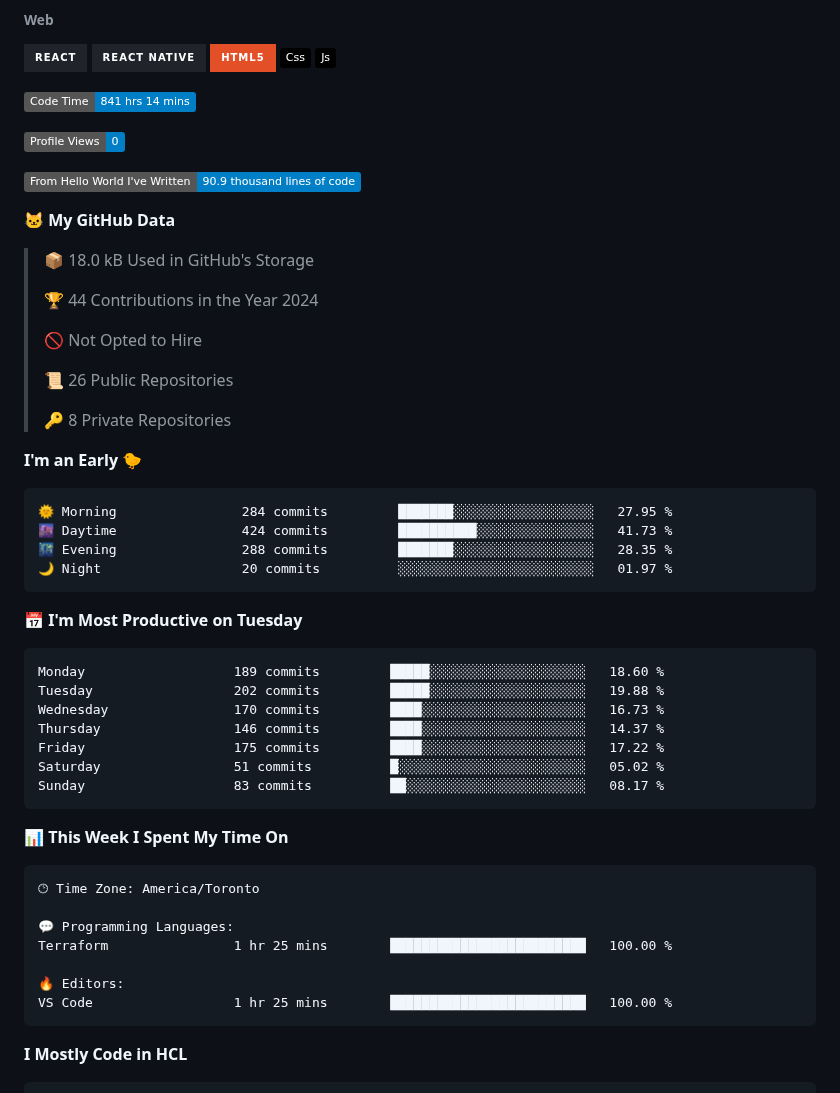
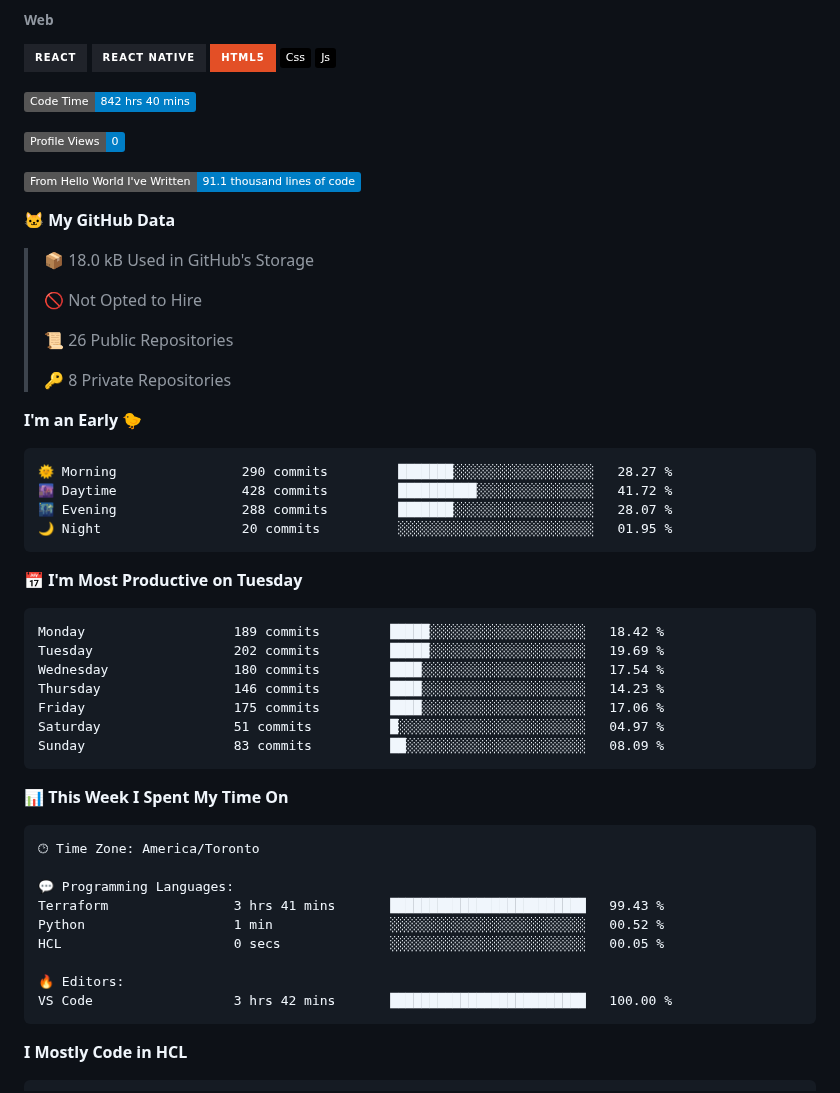
Before and after one commit to ValAug/ValAug, a Markdown page: README.md, the part around one of its changes. Rendered like a GitHub page; badges without logos.

Commit message:
Updated with Dev Metrics

````diff
--- a/README.md
+++ b/README.md
@@ -57,17 +57,15 @@
 ![Js](https://img.shields.io/badge/-Js-000000?style=flat&logo=Js)
 
 <!--START_SECTION:waka-->
-![Code Time](http://img.shields.io/badge/Code%20Time-841%20hrs%2014%20mins-blue)
+![Code Time](http://img.shields.io/badge/Code%20Time-842%20hrs%2040%20mins-blue)
 
 ![Profile Views](http://img.shields.io/badge/Profile%20Views-0-blue)
 
-![Lines of code](https://img.shields.io/badge/From%20Hello%20World%20I%27ve%20Written-90.9%20thousand%20lines%20of%20code-blue)
+![Lines of code](https://img.shields.io/badge/From%20Hello%20World%20I%27ve%20Written-91.1%20thousand%20lines%20of%20code-blue)
 
 **🐱 My GitHub Data**
 
 > 📦 18.0 kB Used in GitHub's Storage
- >
-> 🏆 44 Contributions in the Year 2024
  >
 > 🚫 Not Opted to Hire
  >
@@ -78,21 +76,21 @@
 **I'm an Early 🐤**
 
 ```text
-🌞 Morning                284 commits         ███████░░░░░░░░░░░░░░░░░░   27.95 %
-🌆 Daytime                424 commits         ██████████░░░░░░░░░░░░░░░   41.73 %
-🌃 Evening                288 commits         ███████░░░░░░░░░░░░░░░░░░   28.35 %
-🌙 Night                  20 commits          ░░░░░░░░░░░░░░░░░░░░░░░░░   01.97 %
+🌞 Morning                290 commits         ███████░░░░░░░░░░░░░░░░░░   28.27 %
+🌆 Daytime                428 commits         ██████████░░░░░░░░░░░░░░░   41.72 %
+🌃 Evening                288 commits         ███████░░░░░░░░░░░░░░░░░░   28.07 %
+🌙 Night                  20 commits          ░░░░░░░░░░░░░░░░░░░░░░░░░   01.95 %
 ```
 📅 **I'm Most Productive on Tuesday**
 
 ```text
-Monday                   189 commits         █████░░░░░░░░░░░░░░░░░░░░   18.60 %
-Tuesday                  202 commits         █████░░░░░░░░░░░░░░░░░░░░   19.88 %
-Wednesday                170 commits         ████░░░░░░░░░░░░░░░░░░░░░   16.73 %
-Thursday                 146 commits         ████░░░░░░░░░░░░░░░░░░░░░   14.37 %
-Friday                   175 commits         ████░░░░░░░░░░░░░░░░░░░░░   17.22 %
-Saturday                 51 commits          █░░░░░░░░░░░░░░░░░░░░░░░░   05.02 %
-Sunday                   83 commits          ██░░░░░░░░░░░░░░░░░░░░░░░   08.17 %
+Monday                   189 commits         █████░░░░░░░░░░░░░░░░░░░░   18.42 %
+Tuesday                  202 commits         █████░░░░░░░░░░░░░░░░░░░░   19.69 %
+Wednesday                180 commits         ████░░░░░░░░░░░░░░░░░░░░░   17.54 %
+Thursday                 146 commits         ████░░░░░░░░░░░░░░░░░░░░░   14.23 %
+Friday                   175 commits         ████░░░░░░░░░░░░░░░░░░░░░   17.06 %
+Saturday                 51 commits          █░░░░░░░░░░░░░░░░░░░░░░░░   04.97 %
+Sunday                   83 commits          ██░░░░░░░░░░░░░░░░░░░░░░░   08.09 %
 ```
 
 
@@ -102,10 +100,12 @@ Sunday                   83 commits          ██░░░░░░░░░
 🕑︎ Time Zone: America/Toronto
 
 💬 Programming Languages:
-Terraform                1 hr 25 mins        █████████████████████████   100.00 %
+Terraform                3 hrs 41 mins       █████████████████████████   99.43 %
+Python                   1 min               ░░░░░░░░░░░░░░░░░░░░░░░░░   00.52 %
+HCL                      0 secs              ░░░░░░░░░░░░░░░░░░░░░░░░░   00.05 %
 
 🔥 Editors:
-VS Code                  1 hr 25 mins        █████████████████████████   100.00 %
+VS Code                  3 hrs 42 mins       █████████████████████████   100.00 %
 ```
 
 **I Mostly Code in HCL**
````
Also changed, not shown: other parts of README.md (+1 -1 lines), assets/bar_graph.png.
